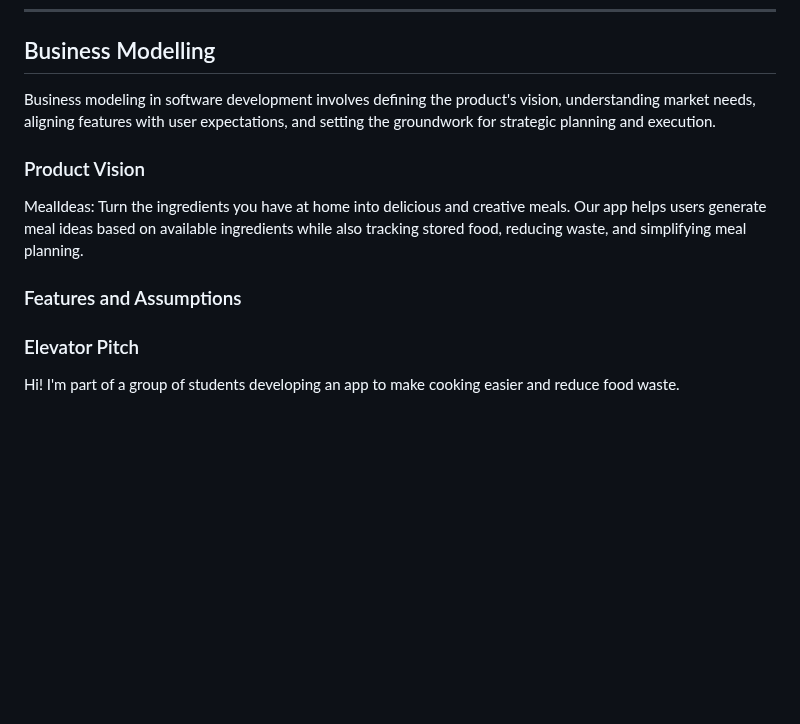
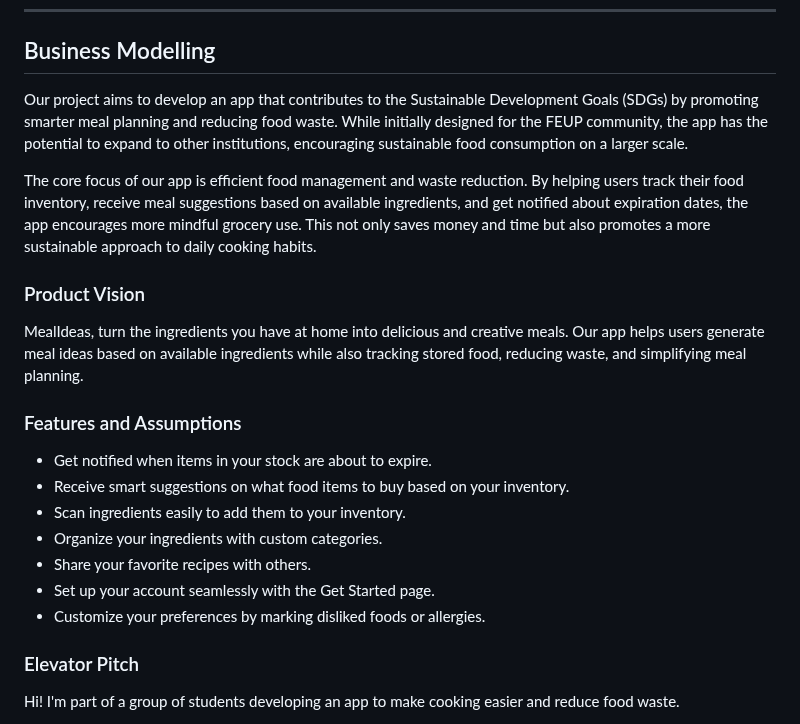
Before and after one commit to Forreca05/MealIdeas, a Markdown page: README.md, the part around the change. Drawn GitHub-style; blank space fills up the shorter version.

Commit message:
Finished Business Modeling v1

```diff
--- a/README.md
+++ b/README.md
@@ -43,7 +43,10 @@ Thank you!
 ---
 ## Business Modelling
 
-Business modeling in software development involves defining the product's vision, understanding market needs, aligning features with user expectations, and setting the groundwork for strategic planning and execution.
+Our project aims to develop an app that contributes to the Sustainable Development Goals (SDGs) by promoting smarter meal planning and reducing food waste. While initially designed for the FEUP community, the app has the potential to expand to other institutions, encouraging sustainable food consumption on a larger scale.
+
+The core focus of our app is efficient food management and waste reduction. By helping users track their food inventory, receive meal suggestions based on available ingredients, and get notified about expiration dates, the app encourages more mindful grocery use. This not only saves money and time but also promotes a more sustainable approach to daily cooking habits.
+
 
 ### Product Vision
 
@@ -66,7 +69,7 @@ To learn more about how to write a good product vision, please see:
 * [20 Inspiring Vision Statement Examples (2019 Updated), by lifehack.org](https://www.lifehack.org/articles/work/20-sample-vision-statement-for-the-new-startup.html)
 -->
 
-MealIdeas: Turn the ingredients you have at home into delicious and creative meals.
+MealIdeas, turn the ingredients you have at home into delicious and creative meals.
 Our app helps users generate meal ideas based on available ingredients while also tracking stored food, reducing waste, and simplifying meal planning.
 
 ### Features and Assumptions
@@ -78,6 +81,13 @@ Indicate an  initial/tentative list of high-level features - high-level capabili
 
 Optionally, indicate an initial/tentative list of assumptions that you are doing about the app and dependencies of the app to other systems.
 -->
+- Get notified when items in your stock are about to expire.
+- Receive smart suggestions on what food items to buy based on your inventory.
+- Scan ingredients easily to add them to your inventory.
+- Organize your ingredients with custom categories.
+- Share your favorite recipes with others.
+- Set up your account seamlessly with the Get Started page.
+- Customize your preferences by marking disliked foods or allergies.
 
 ### Elevator Pitch
 <!--
```
